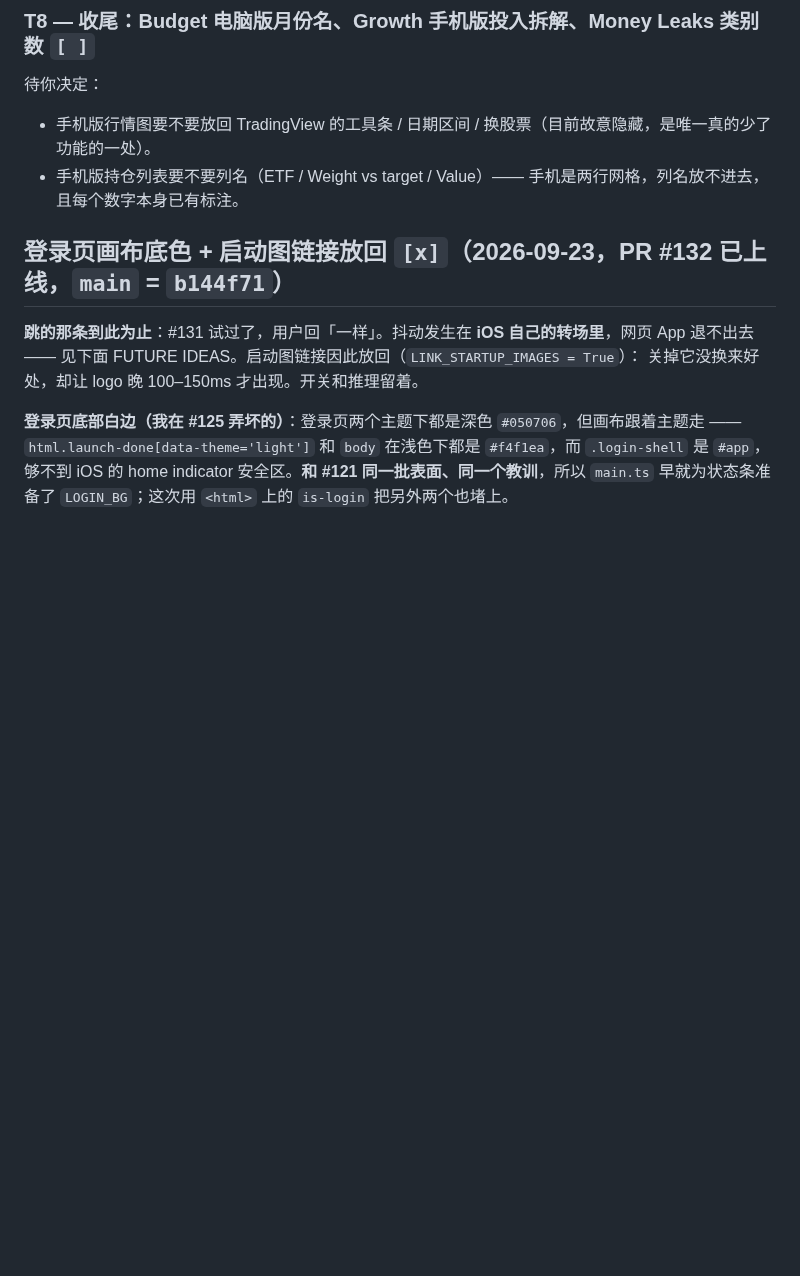
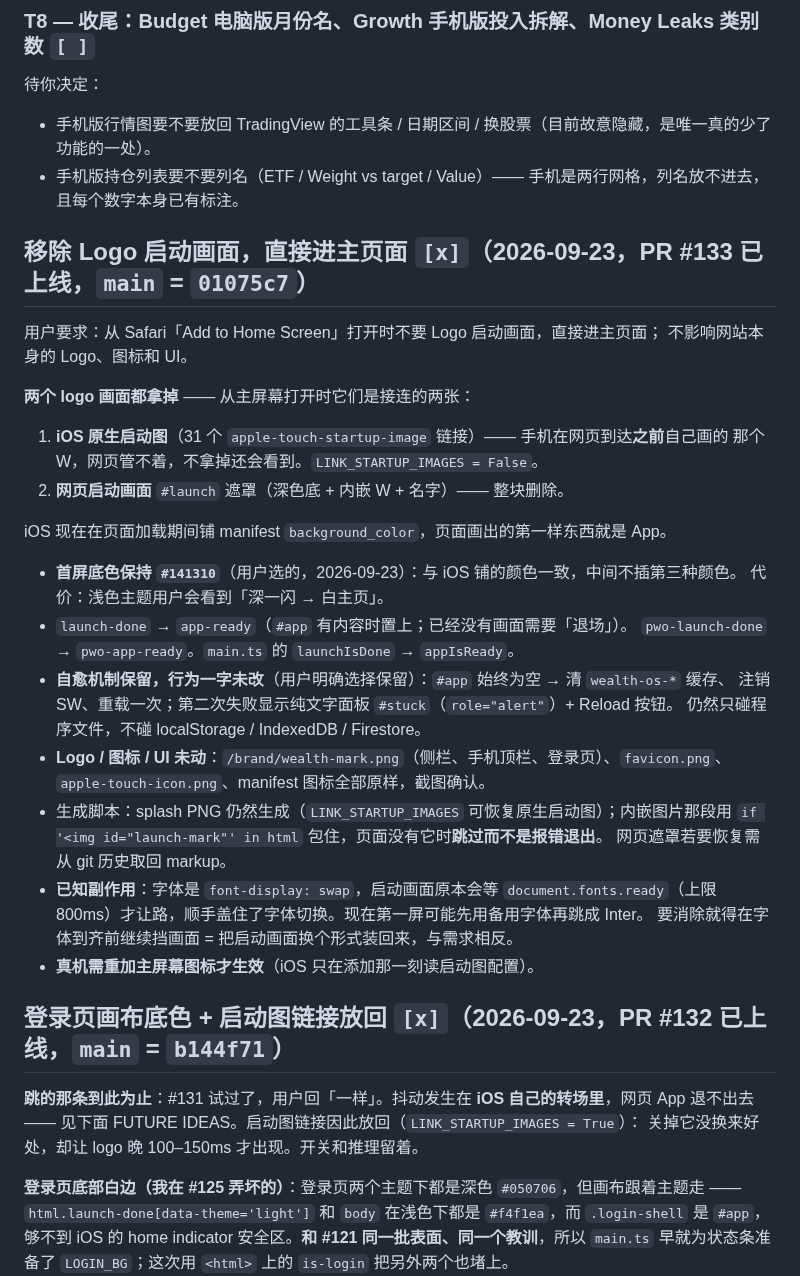
Before and after one commit to geebeng1013-m4/Personal-Wealth-OS, a Markdown page: personal-wealth-os/PLAN.md, the part around the change. Drawn GitHub-style; blank space fills up the shorter version.

Commit message:
docs: 记录 #133 移除 Logo 启动画面
Co-Authored-By: Claude Opus 5 <noreply@anthropic.com>

```diff
--- a/personal-wealth-os/PLAN.md
+++ b/personal-wealth-os/PLAN.md
@@ -37,6 +37,35 @@ https://claude.ai/artifact/3URvhvbo6ND7gyp8GcdhwY（14 页，1280×900 vs 390×8
 - 手机版行情图要不要放回 TradingView 的工具条 / 日期区间 / 换股票（目前故意隐藏，是唯一真的少了功能的一处）。
 - 手机版持仓列表要不要列名（ETF / Weight vs target / Value）—— 手机是两行网格，列名放不进去，
   且每个数字本身已有标注。
+
+## 移除 Logo 启动画面，直接进主页面  `[x]`（2026-09-23，PR #133 已上线，`main` = `01075c7`）
+
+用户要求：从 Safari「Add to Home Screen」打开时不要 Logo 启动画面，直接进主页面；
+不影响网站本身的 Logo、图标和 UI。
+
+**两个 logo 画面都拿掉** —— 从主屏幕打开时它们是接连的两张：
+1. **iOS 原生启动图**（31 个 `apple-touch-startup-image` 链接）—— 手机在网页到达**之前**自己画的
+   那个 W，网页管不着，不拿掉还会看到。`LINK_STARTUP_IMAGES = False`。
+2. **网页启动画面** `#launch` 遮罩（深色底 + 内嵌 W + 名字）—— 整块删除。
+
+iOS 现在在页面加载期间铺 manifest `background_color`，页面画出的第一样东西就是 App。
+
+- **首屏底色保持 `#141310`**（用户选的，2026-09-23）：与 iOS 铺的颜色一致，中间不插第三种颜色。
+  代价：浅色主题用户会看到「深一闪 → 白主页」。
+- `launch-done` → `app-ready`（`#app` 有内容时置上；已经没有画面需要「退场」）。
+  `pwo-launch-done` → `pwo-app-ready`。`main.ts` 的 `launchIsDone` → `appIsReady`。
+- **自愈机制保留，行为一字未改**（用户明确选择保留）：`#app` 始终为空 → 清 `wealth-os-*` 缓存、
+  注销 SW、重载一次；第二次失败显示纯文字面板 `#stuck`（`role="alert"`）+ Reload 按钮。
+  仍然只碰程序文件，不碰 localStorage / IndexedDB / Firestore。
+- **Logo / 图标 / UI 未动**：`/brand/wealth-mark.png`（侧栏、手机顶栏、登录页）、`favicon.png`、
+  `apple-touch-icon.png`、manifest 图标全部原样，截图确认。
+- 生成脚本：splash PNG 仍然生成（`LINK_STARTUP_IMAGES` 可恢复原生启动图）；内嵌图片那段用
+  `if '<img id="launch-mark"' in html` 包住，页面没有它时**跳过而不是报错退出**。
+  网页遮罩若要恢复需从 git 历史取回 markup。
+- **已知副作用**：字体是 `font-display: swap`，启动画面原本会等 `document.fonts.ready`（上限
+  800ms）才让路，顺手盖住了字体切换。现在第一屏可能先用备用字体再跳成 Inter。
+  要消除就得在字体到齐前继续挡画面 = 把启动画面换个形式装回来，与需求相反。
+- **真机需重加主屏幕图标才生效**（iOS 只在添加那一刻读启动图配置）。
 
 ## 登录页画布底色 + 启动图链接放回  `[x]`（2026-09-23，PR #132 已上线，`main` = `b144f71`）
 
```
Also changed, not shown: personal-wealth-os/PROGRESS.md (+20 -1 lines).
